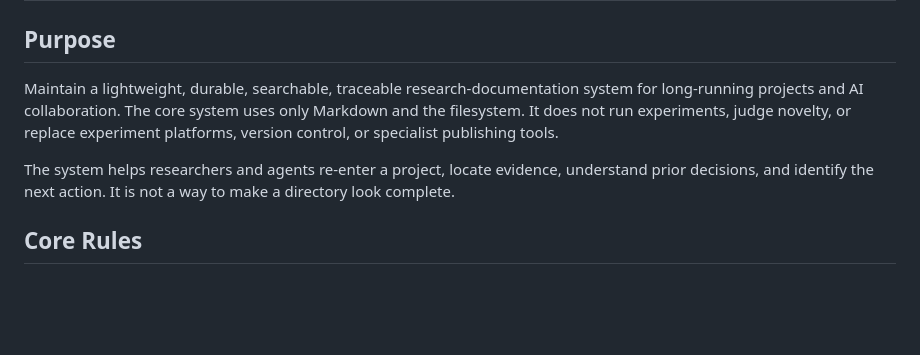
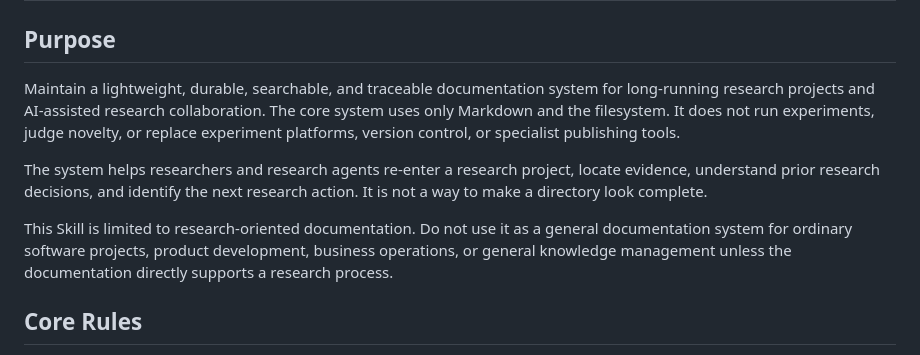
Before and after one commit to CodeCatMeow/skills, a Markdown page: skills/research-documentation/SKILL.md, the part around the change. Rendered like a GitHub page; blank space fills up the shorter version.

Commit message:
Clarify research documentation scope

```diff
--- a/skills/research-documentation/SKILL.md
+++ b/skills/research-documentation/SKILL.md
@@ -10,9 +10,11 @@ disable-model-invocation: false
 
 ## Purpose
 
-Maintain a lightweight, durable, searchable, traceable research-documentation system for long-running projects and AI collaboration. The core system uses only Markdown and the filesystem. It does not run experiments, judge novelty, or replace experiment platforms, version control, or specialist publishing tools.
+Maintain a lightweight, durable, searchable, and traceable documentation system for long-running research projects and AI-assisted research collaboration. The core system uses only Markdown and the filesystem. It does not run experiments, judge novelty, or replace experiment platforms, version control, or specialist publishing tools.
 
-The system helps researchers and agents re-enter a project, locate evidence, understand prior decisions, and identify the next action. It is not a way to make a directory look complete.
+The system helps researchers and research agents re-enter a research project, locate evidence, understand prior research decisions, and identify the next research action. It is not a way to make a directory look complete.
+
+This Skill is limited to research-oriented documentation. Do not use it as a general documentation system for ordinary software projects, product development, business operations, or general knowledge management unless the documentation directly supports a research process.
 
 ## Core Rules
 
```
